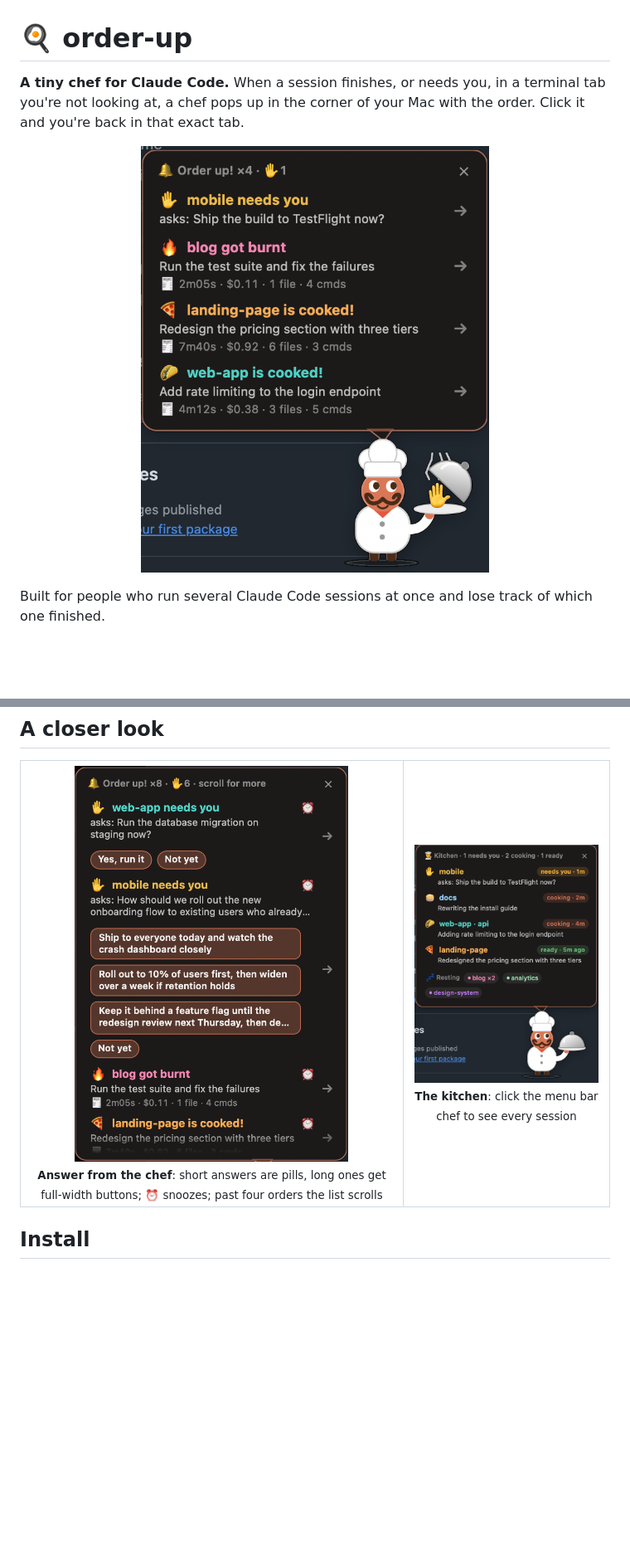
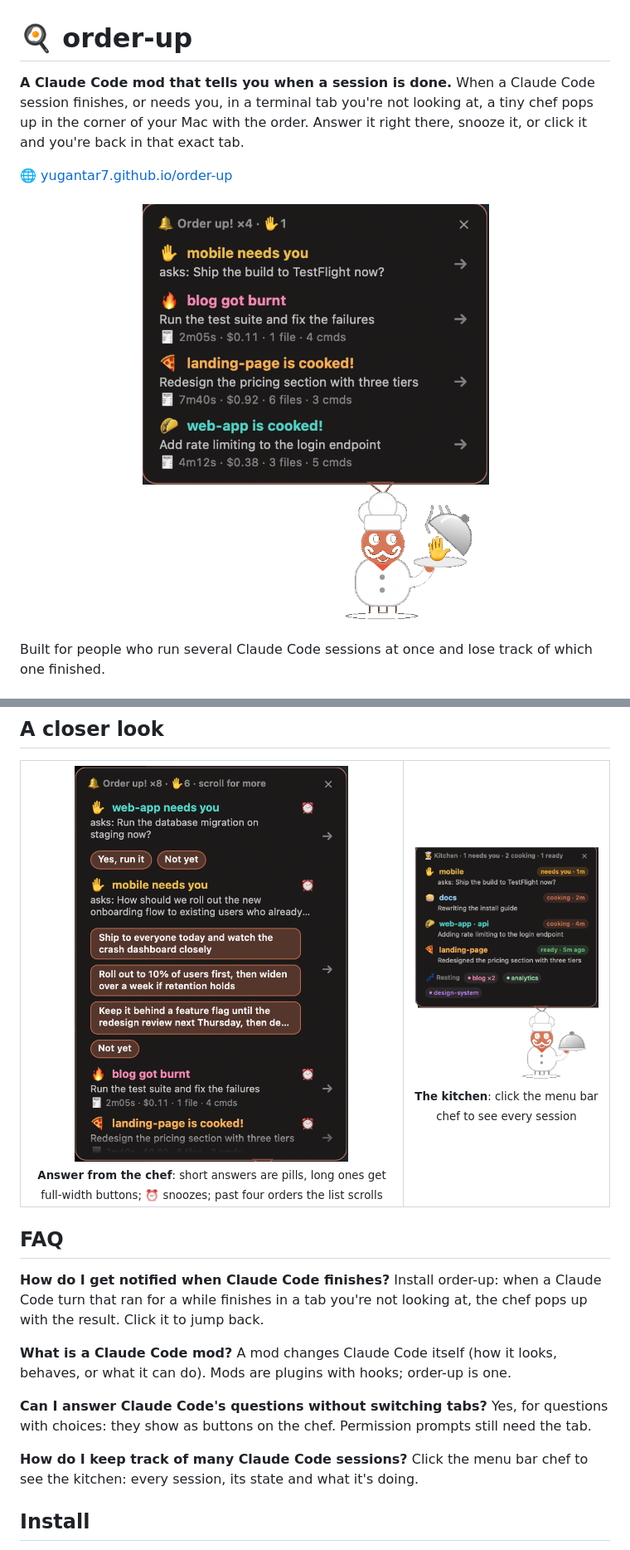
Before and after one commit to yugantar7/order-up, a Markdown page: README.md, 2 parts joined by grey strips. Shown at 83% size. Drawn GitHub-style; pictures changed too: docs/kitchen.png, docs/orders.png; blank space fills up the shorter version.

Commit message:
Landing page, social preview and search-friendly README
- docs/index.html: a GitHub Pages landing page with a search-friendly title
  and description, Open Graph and Twitter cards, SoftwareApplication and
  FAQPage structured data, and an FAQ written around real searches
- docs/sitemap.xml and robots.txt
- docs/social-preview.png (1280x640) for link previews
- README opens with what people search for and gains an FAQ
- Screenshots cleaned of the page they were taken over

Co-Authored-By: Claude Opus 5.5 <noreply@anthropic.com>

```diff
--- a/README.md
+++ b/README.md
@@ -1,6 +1,8 @@
 # 🍳 order-up
 
-**A tiny chef for Claude Code.** When a session finishes, or needs you, in a terminal tab you're not looking at, a chef pops up in the corner of your Mac with the order. Click it and you're back in that exact tab.
+**A Claude Code mod that tells you when a session is done.** When a Claude Code session finishes, or needs you, in a terminal tab you're not looking at, a tiny chef pops up in the corner of your Mac with the order. Answer it right there, snooze it, or click it and you're back in that exact tab.
+
+🌐 [yugantar7.github.io/order-up](https://yugantar7.github.io/order-up/)
 
 <p align="center"><img src="docs/orders.png" width="420" alt="The order-up chef with four orders: a session that needs you, a burnt dish and two cooked ones, each with its bill"></p>
 
@@ -26,6 +28,16 @@ Built for people who run several Claude Code sessions at once and lose track of
 <td align="center" valign="top"><img src="docs/kitchen.png" width="300" alt="The kitchen: a session that needs you, two cooking, one ready, and resting sessions as chips"><br><sub><b>The kitchen</b>: click the menu bar chef to see every session</sub></td>
 </tr>
 </table>
+
+## FAQ
+
+**How do I get notified when Claude Code finishes?** Install order-up: when a Claude Code turn that ran for a while finishes in a tab you're not looking at, the chef pops up with the result. Click it to jump back.
+
+**What is a Claude Code mod?** A mod changes Claude Code itself (how it looks, behaves, or what it can do). Mods are plugins with hooks; order-up is one.
+
+**Can I answer Claude Code's questions without switching tabs?** Yes, for questions with choices: they show as buttons on the chef. Permission prompts still need the tab.
+
+**How do I keep track of many Claude Code sessions?** Click the menu bar chef to see the kitchen: every session, its state and what it's doing.
 
 ## Install
 
```
Also changed, not shown: docs/social-preview.png (added), 3 other files.
